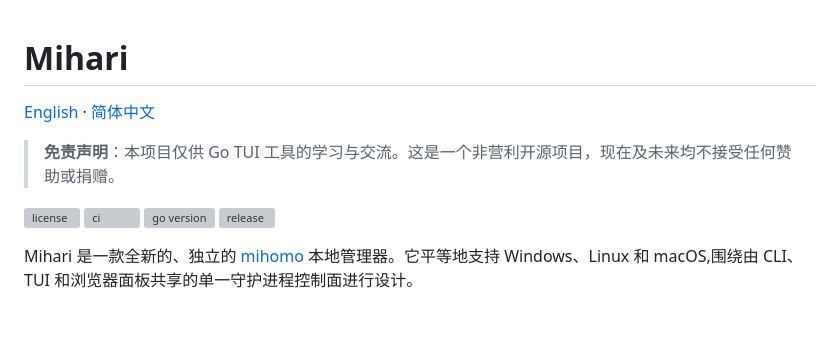
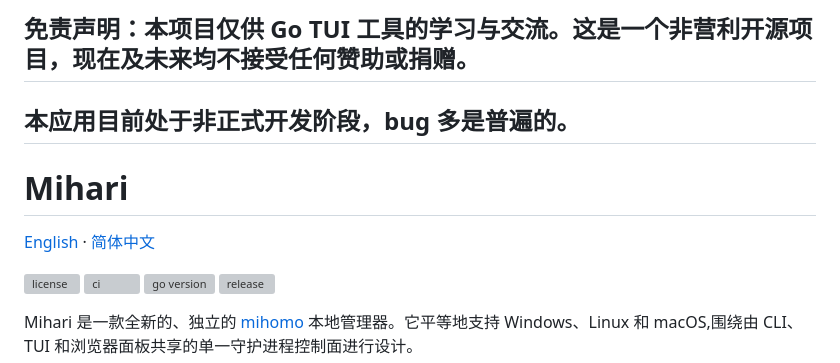
Before and after one commit to mihari-proxy/mihari, a Markdown page: README.zh-CN.md, the part around the change. Drawn GitHub-style; blank space fills up the shorter version; grey boxes are pictures that could not be loaded.

```diff
--- a/README.zh-CN.md
+++ b/README.zh-CN.md
@@ -1,8 +1,10 @@
+## 免责声明：本项目仅供 Go TUI 工具的学习与交流。这是一个非营利开源项目，现在及未来均不接受任何赞助或捐赠。
+
+## 本应用目前处于非正式开发阶段，bug 多是普遍的。
+
 # Mihari
 
 [English](README.md) · [简体中文](README.zh-CN.md)
-
-> **免责声明**：本项目仅供 Go TUI 工具的学习与交流。这是一个非营利开源项目，现在及未来均不接受任何赞助或捐赠。
 
 [![license](https://img.shields.io/github/license/mihari-proxy/mihari)](LICENSE)
 [![ci](https://img.shields.io/github/actions/workflow/status/mihari-proxy/mihari/ci.yml?branch=main)](https://github.com/mihari-proxy/mihari/actions)
```
Also changed, not shown: README.md (+4 -2 lines).
